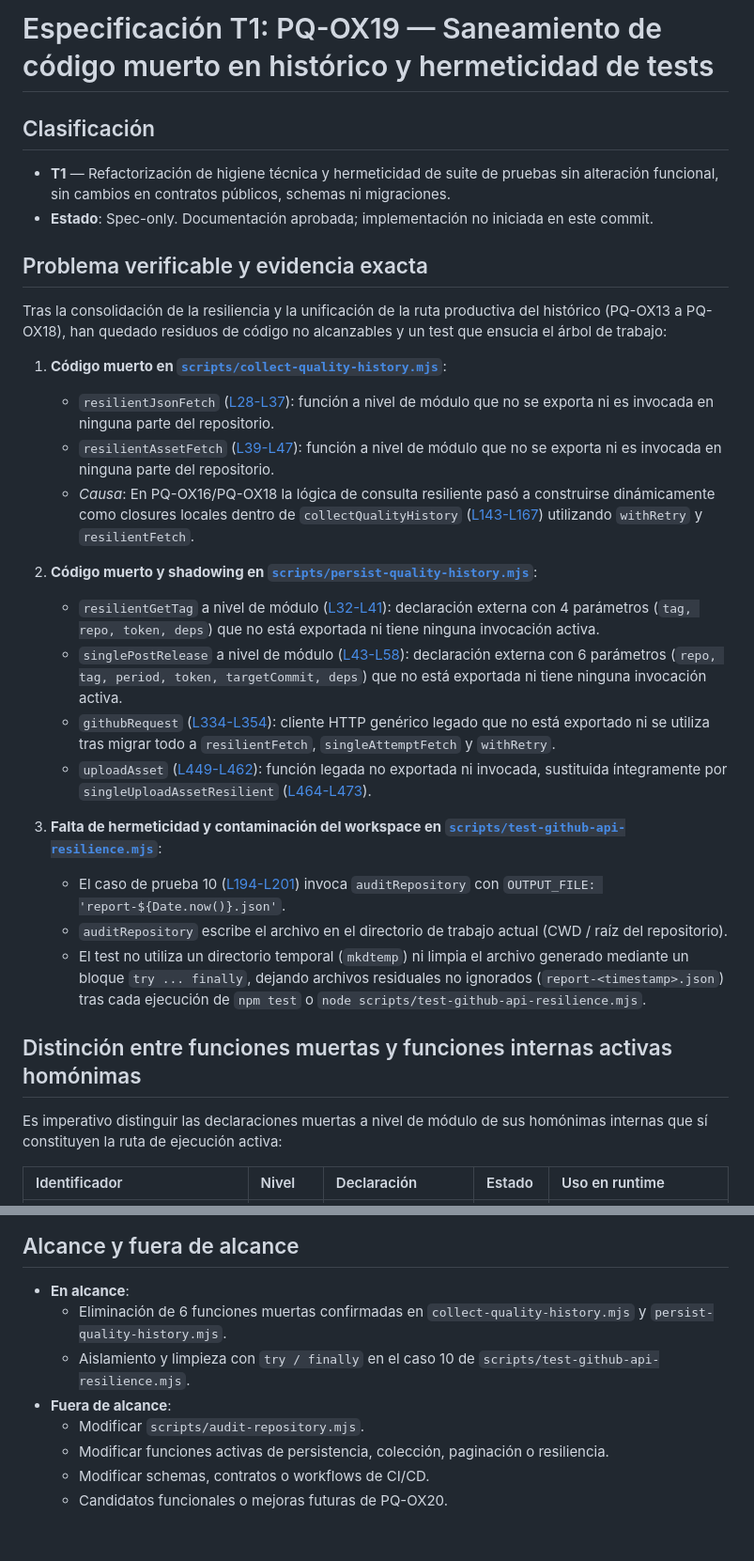
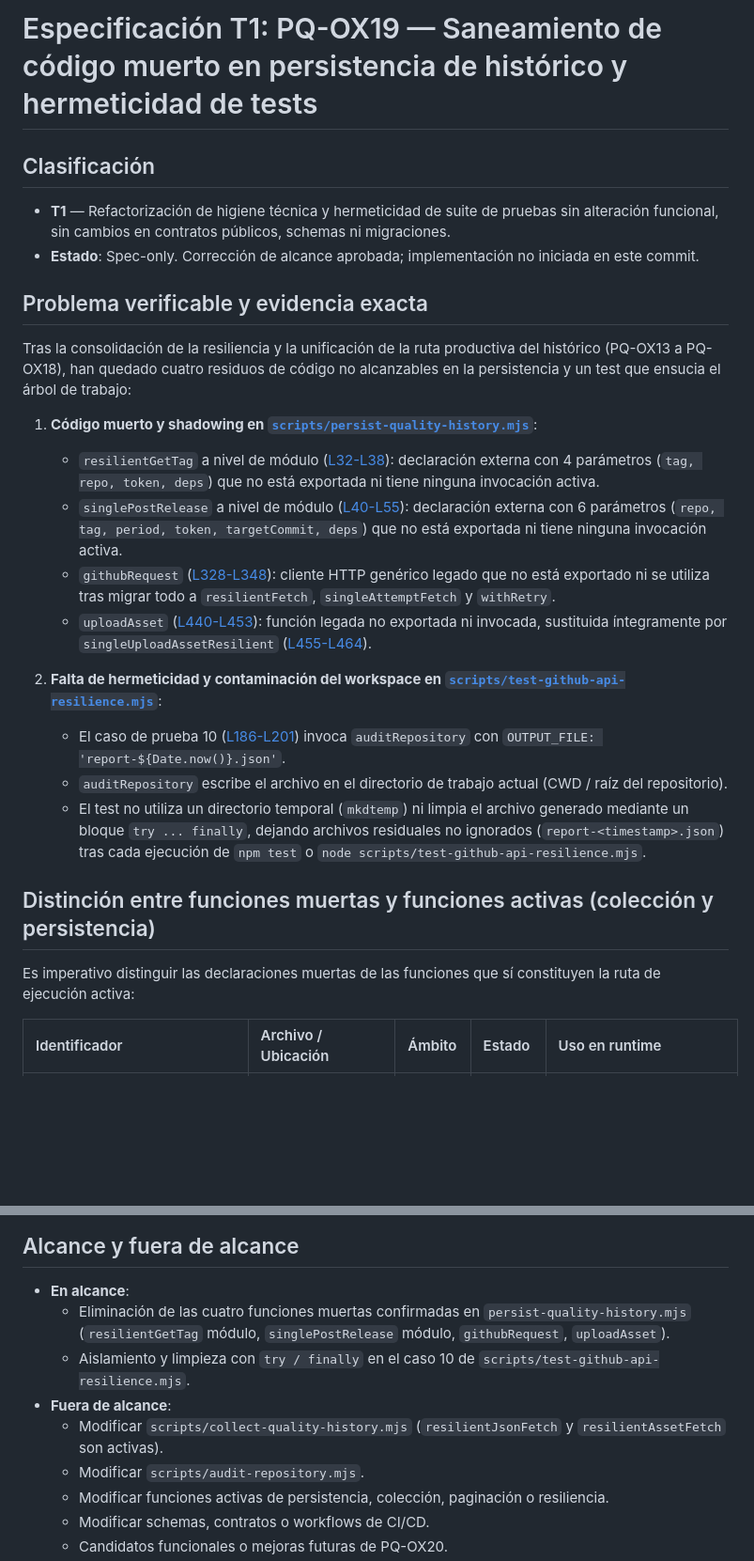
Before and after one commit to AlexFrigenti/project-quality, a Markdown page: specs/018-history-hygiene-hermeticity/spec.md, 2 parts joined by grey strips. Shown at 94% size. Rendered like a GitHub page; blank space fills up the shorter version.

```diff
--- a/specs/018-history-hygiene-hermeticity/spec.md
+++ b/specs/018-history-hygiene-hermeticity/spec.md
@@ -1,32 +1,27 @@
-# Especificación T1: PQ-OX19 — Saneamiento de código muerto en histórico y hermeticidad de tests
+# Especificación T1: PQ-OX19 — Saneamiento de código muerto en persistencia de histórico y hermeticidad de tests
 
 ## Clasificación
 - **T1** — Refactorización de higiene técnica y hermeticidad de suite de pruebas sin alteración funcional, sin cambios en contratos públicos, schemas ni migraciones.
-- **Estado**: Spec-only. Documentación aprobada; implementación no iniciada en este commit.
+- **Estado**: Spec-only. Corrección de alcance aprobada; implementación no iniciada en este commit.
 
 ## Problema verificable y evidencia exacta
 
-Tras la consolidación de la resiliencia y la unificación de la ruta productiva del histórico (PQ-OX13 a PQ-OX18), han quedado residuos de código no alcanzables y un test que ensucia el árbol de trabajo:
+Tras la consolidación de la resiliencia y la unificación de la ruta productiva del histórico (PQ-OX13 a PQ-OX18), han quedado cuatro residuos de código no alcanzables en la persistencia y un test que ensucia el árbol de trabajo:
 
-1. **Código muerto en [`scripts/collect-quality-history.mjs`](file:///c:/Users/AlexF/Documents/GitHub/project-quality/scripts/collect-quality-history.mjs)**:
-   - `resilientJsonFetch` ([L28-L37](file:///c:/Users/AlexF/Documents/GitHub/project-quality/scripts/collect-quality-history.mjs#L28-L37)): función a nivel de módulo que no se exporta ni es invocada en ninguna parte del repositorio.
-   - `resilientAssetFetch` ([L39-L47](file:///c:/Users/AlexF/Documents/GitHub/project-quality/scripts/collect-quality-history.mjs#L39-L47)): función a nivel de módulo que no se exporta ni es invocada en ninguna parte del repositorio.
-   - *Causa*: En PQ-OX16/PQ-OX18 la lógica de consulta resiliente pasó a construirse dinámicamente como closures locales dentro de `collectQualityHistory` ([L143-L167](file:///c:/Users/AlexF/Documents/GitHub/project-quality/scripts/collect-quality-history.mjs#L143-L167)) utilizando `withRetry` y `resilientFetch`.
+1. **Código muerto y shadowing en [`scripts/persist-quality-history.mjs`](file:///c:/Users/AlexF/Documents/GitHub/project-quality/scripts/persist-quality-history.mjs)**:
+   - `resilientGetTag` a nivel de módulo ([L32-L38](file:///c:/Users/AlexF/Documents/GitHub/project-quality/scripts/persist-quality-history.mjs#L32-L38)): declaración externa con 4 parámetros (`tag, repo, token, deps`) que no está exportada ni tiene ninguna invocación activa.
+   - `singlePostRelease` a nivel de módulo ([L40-L55](file:///c:/Users/AlexF/Documents/GitHub/project-quality/scripts/persist-quality-history.mjs#L40-L55)): declaración externa con 6 parámetros (`repo, tag, period, token, targetCommit, deps`) que no está exportada ni tiene ninguna invocación activa.
+   - `githubRequest` ([L328-L348](file:///c:/Users/AlexF/Documents/GitHub/project-quality/scripts/persist-quality-history.mjs#L328-L348)): cliente HTTP genérico legado que no está exportado ni se utiliza tras migrar todo a `resilientFetch`, `singleAttemptFetch` y `withRetry`.
+   - `uploadAsset` ([L440-L453](file:///c:/Users/AlexF/Documents/GitHub/project-quality/scripts/persist-quality-history.mjs#L440-L453)): función legada no exportada ni invocada, sustituida íntegramente por `singleUploadAssetResilient` ([L455-L464](file:///c:/Users/AlexF/Documents/GitHub/project-quality/scripts/persist-quality-history.mjs#L455-L464)).
 
-2. **Código muerto y shadowing en [`scripts/persist-quality-history.mjs`](file:///c:/Users/AlexF/Documents/GitHub/project-quality/scripts/persist-quality-history.mjs)**:
-   - `resilientGetTag` a nivel de módulo ([L32-L41](file:///c:/Users/AlexF/Documents/GitHub/project-quality/scripts/persist-quality-history.mjs#L32-L41)): declaración externa con 4 parámetros (`tag, repo, token, deps`) que no está exportada ni tiene ninguna invocación activa.
-   - `singlePostRelease` a nivel de módulo ([L43-L58](file:///c:/Users/AlexF/Documents/GitHub/project-quality/scripts/persist-quality-history.mjs#L43-L58)): declaración externa con 6 parámetros (`repo, tag, period, token, targetCommit, deps`) que no está exportada ni tiene ninguna invocación activa.
-   - `githubRequest` ([L334-L354](file:///c:/Users/AlexF/Documents/GitHub/project-quality/scripts/persist-quality-history.mjs#L334-L354)): cliente HTTP genérico legado que no está exportado ni se utiliza tras migrar todo a `resilientFetch`, `singleAttemptFetch` y `withRetry`.
-   - `uploadAsset` ([L449-L462](file:///c:/Users/AlexF/Documents/GitHub/project-quality/scripts/persist-quality-history.mjs#L449-L462)): función legada no exportada ni invocada, sustituida íntegramente por `singleUploadAssetResilient` ([L464-L473](file:///c:/Users/AlexF/Documents/GitHub/project-quality/scripts/persist-quality-history.mjs#L464-L473)).
-
-3. **Falta de hermeticidad y contaminación del workspace en [`scripts/test-github-api-resilience.mjs`](file:///c:/Users/AlexF/Documents/GitHub/project-quality/scripts/test-github-api-resilience.mjs)**:
-   - El caso de prueba 10 ([L194-L201](file:///c:/Users/AlexF/Documents/GitHub/project-quality/scripts/test-github-api-resilience.mjs#L194-L201)) invoca `auditRepository` con `OUTPUT_FILE: 'report-${Date.now()}.json'`.
+2. **Falta de hermeticidad y contaminación del workspace en [`scripts/test-github-api-resilience.mjs`](file:///c:/Users/AlexF/Documents/GitHub/project-quality/scripts/test-github-api-resilience.mjs)**:
+   - El caso de prueba 10 ([L186-L201](file:///c:/Users/AlexF/Documents/GitHub/project-quality/scripts/test-github-api-resilience.mjs#L186-L201)) invoca `auditRepository` con `OUTPUT_FILE: 'report-${Date.now()}.json'`.
    - `auditRepository` escribe el archivo en el directorio de trabajo actual (CWD / raíz del repositorio).
    - El test no utiliza un directorio temporal (`mkdtemp`) ni limpia el archivo generado mediante un bloque `try ... finally`, dejando archivos residuales no ignorados (`report-<timestamp>.json`) tras cada ejecución de `npm test` o `node scripts/test-github-api-resilience.mjs`.
 
-## Distinción entre funciones muertas y funciones internas activas homónimas
+## Distinción entre funciones muertas y funciones activas (colección y persistencia)
 
-Es imperativo distinguir las declaraciones muertas a nivel de módulo de sus homónimas internas que sí constituyen la ruta de ejecución activa:
+Es imperativo distinguir las declaraciones muertas de las funciones que sí constituyen la ruta de ejecución activa:
 
-| Identificador | Nivel | Declaración | Estado | Uso en runtime |
+| Identificador | Archivo / Ubicación | Ámbito | Estado | Uso en runtime |
 | :--- | :--- | :--- | :--- | :--- |
@@ -99,9 +93,10 @@ Es imperativo distinguir las declaraciones muertas a nivel de módulo de sus hom
 ## Alcance y fuera de alcance
 
 - **En alcance**:
-  - Eliminación de 6 funciones muertas confirmadas en `collect-quality-history.mjs` y `persist-quality-history.mjs`.
+  - Eliminación de las cuatro funciones muertas confirmadas en `persist-quality-history.mjs` (`resilientGetTag` módulo, `singlePostRelease` módulo, `githubRequest`, `uploadAsset`).
   - Aislamiento y limpieza con `try / finally` en el caso 10 de `scripts/test-github-api-resilience.mjs`.
 - **Fuera de alcance**:
+  - Modificar `scripts/collect-quality-history.mjs` (`resilientJsonFetch` y `resilientAssetFetch` son activas).
   - Modificar `scripts/audit-repository.mjs`.
   - Modificar funciones activas de persistencia, colección, paginación o resiliencia.
   - Modificar schemas, contratos o workflows de CI/CD.
```
Also changed, not shown: other parts of specs/018-history-hygiene-hermeticity/spec.md (+17 -18 lines), specs/018-history-hygiene-hermeticity/plan.md (+18 -18 lines), specs/018-history-hygiene-hermeticity/tasks.md (+15 -17 lines).
